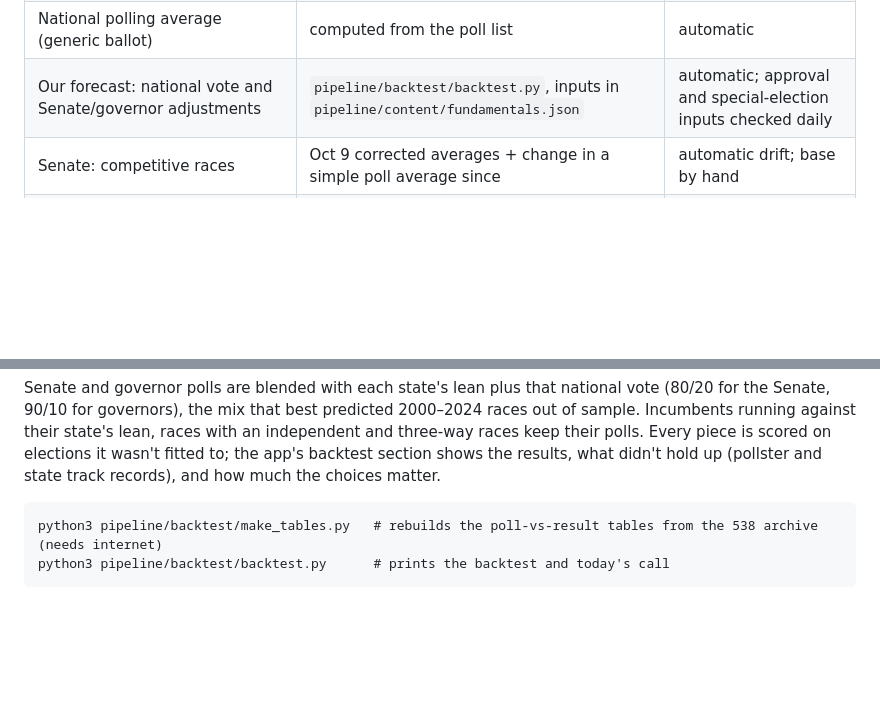
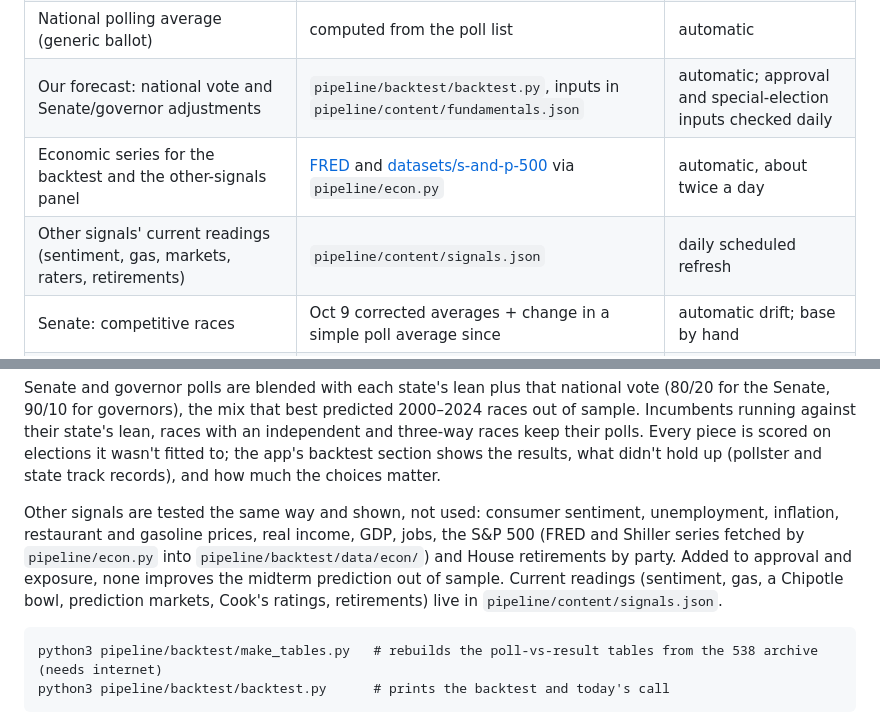
Before and after one commit to DanCunningham22/2026-Midterm, a Markdown page: README.md, 2 parts joined by grey strips. Drawn GitHub-style; blank space fills up the shorter version.

Commit message:
README: other signals and the economic series
Co-Authored-By: Claude Fable 5.1 <noreply@anthropic.com>
Claude-Session: https://claude.ai/code/session_01Bk63vBnmtayW2FG3hnj9An

````diff
--- a/README.md
+++ b/README.md
@@ -21,6 +21,8 @@ A GitHub Actions job (`.github/workflows/update.yml`) runs every three hours. It
 | Early-vote ballot counts and party splits | [UF Election Lab](https://election.lab.ufl.edu/early-vote/2026-early-voting/) | automatic |
 | National polling average (generic ballot) | computed from the poll list | automatic |
 | Our forecast: national vote and Senate/governor adjustments | `pipeline/backtest/backtest.py`, inputs in `pipeline/content/fundamentals.json` | automatic; approval and special-election inputs checked daily |
+| Economic series for the backtest and the other-signals panel | [FRED](https://fred.stlouisfed.org/) and [datasets/s-and-p-500](https://github.com/datasets/s-and-p-500) via `pipeline/econ.py` | automatic, about twice a day |
+| Other signals' current readings (sentiment, gas, markets, raters, retirements) | `pipeline/content/signals.json` | daily scheduled refresh |
 | Senate: competitive races | Oct 9 corrected averages + change in a simple poll average since | automatic drift; base by hand |
 | Early-vote signals, story and same-point comparisons | `pipeline/content/story.json` | daily scheduled refresh |
 | 2026 national crosstab polls (and the pollster picker) | `pipeline/static/polls_2026.csv` | as pollsters release them |
@@ -51,6 +53,12 @@ Senate and governor polls are blended with each state's lean plus that national
 their state's lean, races with an independent and three-way races keep their polls. Every piece is scored on
 elections it wasn't fitted to; the app's backtest section shows the results, what didn't hold up (pollster and
 state track records), and how much the choices matter.
+
+Other signals are tested the same way and shown, not used: consumer sentiment, unemployment, inflation,
+restaurant and gasoline prices, real income, GDP, jobs, the S&P 500 (FRED and Shiller series fetched by
+`pipeline/econ.py` into `pipeline/backtest/data/econ/`) and House retirements by party. Added to approval and
+exposure, none improves the midterm prediction out of sample. Current readings (sentiment, gas, a Chipotle
+bowl, prediction markets, Cook's ratings, retirements) live in `pipeline/content/signals.json`.
 
 ```
 python3 pipeline/backtest/make_tables.py   # rebuilds the poll-vs-result tables from the 538 archive (needs internet)
````
